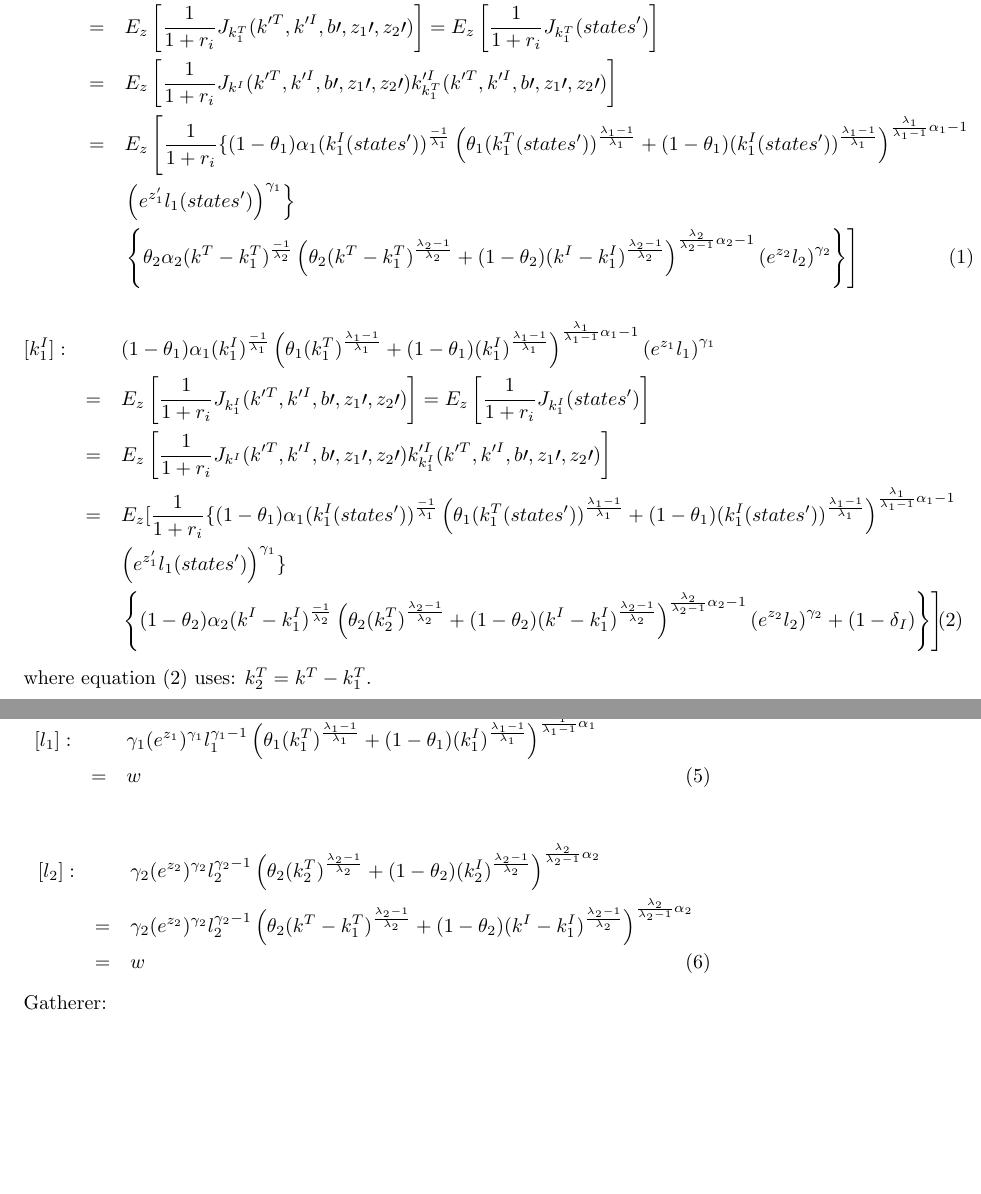
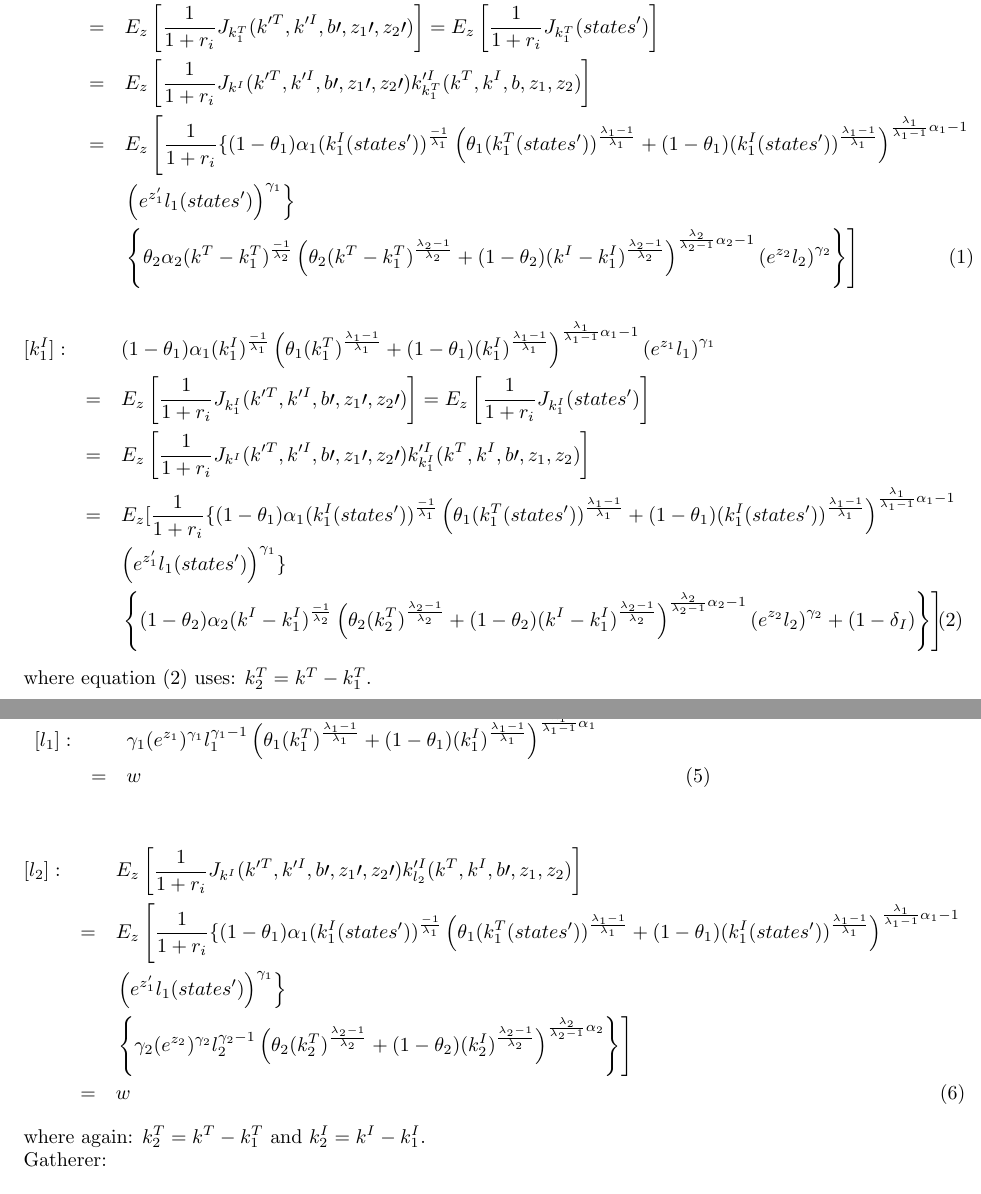
Before and after one commit to moralesmendozar/PS02_jfv, a LaTeX document (RAMM_714_PS02_projctnPertb.tex): two parts of pages 2 and 3 of 5, joined at a grey line, cut so that both start at the same text, the shorter picture padded with empty space. Compiled offline with pdfLaTeX.

Commit message:
FOCs (correction) ready to do Smolyak

```diff
--- a/RAMM_714_PS02_projctnPertb.tex
+++ b/RAMM_714_PS02_projctnPertb.tex
@@ -62,7 +62,7 @@ which gives the following equilibrium conditions (I drop subndices i,t and use r
 \begin{eqnarray}
      [k_1^T]: & &                                                  \theta_1 \alpha_1 (k_{1}^T)^{\frac{-1}{\lambda_1}} \left( \theta_1 (k_{1}^T)^{\frac{\lambda_1-1}{\lambda_1}} +(1-\theta_1)(k_{1}^I)^{\frac{\lambda_1-1}{\lambda_1}} \right)^{\frac{\lambda_1}{\lambda_1-1}\alpha_1-1} \left( e^{z_{1}}l_{1} \right)^{\gamma_1}   \nonumber \\
      & = &  E_z\left[\frac{1}{1+r_i} J_{k_1^T}(k^{\prime T},k^{\prime I},b{\prime},z_{1}{\prime },z_{2}{\prime})   \right] = E_z\left[\frac{1}{1+r_i} J_{k_1^T}(states^\prime)   \right] \nonumber \\
-     & = &  E_z\left[\frac{1}{1+r_i} J_{k^I}(k^{\prime T},k^{\prime I},b{\prime},z_{1}{\prime },z_{2}{\prime}) k_{k_1^T}^{\prime I}(k^{\prime T},k^{\prime I},b{\prime},z_{1}{\prime },z_{2}{\prime})  \right] \nonumber \\
+     & = &  E_z\left[\frac{1}{1+r_i} J_{k^I}(k^{\prime T},k^{\prime I},b{\prime},z_{1}{\prime },z_{2}{\prime}) k_{k_1^T}^{\prime I}(k^{ T},k^{ I},b,z_{1},z_{2})  \right] \nonumber \\
      & = &  E_z \left[ \frac{1}{1+r_i} \{ (1-\theta_1) \alpha_1 (k_{1}^I(states^\prime) )^{\frac{-1}{\lambda_1}}    \left( \theta_1 (k_{1}^T(states^\prime) )^{\frac{\lambda_1-1}{\lambda_1}} +(1-\theta_1)(k_{1}^I(states^\prime) )^{\frac{\lambda_1-1}{\lambda_1}} \right)^{\frac{\lambda_1}{\lambda_1-1}\alpha_1-1} \right. \nonumber \\
      &  &  \left.  \left( e^{z_{1}^\prime}l_{1}(states^\prime) \right)^{\gamma_1}  \right\rbrace    \nonumber \\
      &  &  \left.  \left\lbrace \theta_2 \alpha_2 (k^T - k_{1}^T)^{\frac{-1}{\lambda_2}} \left( \theta_2 (k^T - k_{1}^T)^{\frac{\lambda_2-1}{\lambda_2}} +(1-\theta_2)(k^I - k_{1}^I)^{\frac{\lambda_2-1}{\lambda_2}} \right)^{\frac{\lambda_2}{\lambda_2-1}\alpha_2-1} \left( e^{z_{2}}l_{2} \right)^{\gamma_2} \right\rbrace  \right]
@@ -72,7 +72,7 @@ which gives the following equilibrium conditions (I drop subndices i,t and use r
 \begin{eqnarray}
      [k_1^I]: & &                                                 (1- \theta_1) \alpha_1 (k_{1}^I)^{\frac{-1}{\lambda_1}} \left( \theta_1 (k_{1}^T)^{\frac{\lambda_1-1}{\lambda_1}} +(1-\theta_1)(k_{1}^I)^{\frac{\lambda_1-1}{\lambda_1}} \right)^{\frac{\lambda_1}{\lambda_1-1}\alpha_1-1} \left( e^{z_{1}}l_{1} \right)^{\gamma_1}   \nonumber \\
      & = &  E_z\left[\frac{1}{1+r_i} J_{k_1^I}(k^{\prime T},k^{\prime I},b{\prime},z_{1}{\prime },z_{2}{\prime})   \right] = E_z\left[\frac{1}{1+r_i} J_{k_1^I}(states^\prime)   \right] \nonumber \\
-     & = &  E_z\left[\frac{1}{1+r_i} J_{k^I}(k^{\prime T},k^{\prime I},b{\prime},z_{1}{\prime },z_{2}{\prime}) k_{k_1^I}^{\prime I}(k^{\prime T},k^{\prime I},b{\prime},z_{1}{\prime },z_{2}{\prime})  \right] \nonumber \\
+     & = &  E_z\left[\frac{1}{1+r_i} J_{k^I}(k^{\prime T},k^{\prime I},b{\prime},z_{1}{\prime },z_{2}{\prime}) k_{k_1^I}^{\prime I}(k^{T},k^{I},b{\prime},z_{1},z_{2})  \right] \nonumber \\
      & = &  E_z [ \frac{1}{1+r_i} \{ (1-\theta_1) \alpha_1 (k_{1}^I(states^\prime) )^{\frac{-1}{\lambda_1}}    \left( \theta_1 (k_{1}^T(states^\prime) )^{\frac{\lambda_1-1}{\lambda_1}} +(1-\theta_1)(k_{1}^I(states^\prime) )^{\frac{\lambda_1-1}{\lambda_1}} \right)^{\frac{\lambda_1}{\lambda_1-1}\alpha_1-1} \nonumber \\
      &  &    \left( e^{z_{1}^\prime}l_{1}(states^\prime) \right)^{\gamma_1}  \}   \nonumber \\
      &  &   \left. \left\lbrace (1-\theta_2) \alpha_2 (k^I - k_{1}^I)^{\frac{-1}{\lambda_2}} \left( \theta_2 (k_{2}^T)^{\frac{\lambda_2-1}{\lambda_2}} +(1-\theta_2)(k^I - k_{1}^I)^{\frac{\lambda_2-1}{\lambda_2}} \right)^{\frac{\lambda_2}{\lambda_2-1}\alpha_2-1} \left( e^{z_{2}}l_{2} \right)^{\gamma_2} +(1-\delta_I) \right\rbrace  \right] \quad
@@ -105,10 +105,17 @@ where equation (2) uses: $ k_2^T = k^T - k_1^T$.
 
 %[l_2]
 \begin{eqnarray}
-     [l_2]: & &  \gamma_2 (e^{z_2 })^{\gamma_2} l_2^{\gamma_2 - 1} \left( \theta_2 (k_{2}^T)^{\frac{\lambda_2-1}{\lambda_2}} +(1-\theta_2)(k_{2}^I)^{\frac{\lambda_2-1}{\lambda_2}} \right)^{\frac{\lambda_2}{\lambda_2-1}\alpha_2}  \nonumber \\
-     & = &  \gamma_2 (e^{z_2 })^{\gamma_2} l_2^{\gamma_2 - 1} \left( \theta_2 (k^T - k_{1}^T)^{\frac{\lambda_2-1}{\lambda_2}} +(1-\theta_2)(k^I -k_{1}^I)^{\frac{\lambda_2-1}{\lambda_2}} \right)^{\frac{\lambda_2}{\lambda_2-1}\alpha_2}  \nonumber \\
-     & = &  w  \quad \quad
+     [l_2]: &  &  E_z\left[\frac{1}{1+r_i} J_{k^I}(k^{\prime T},k^{\prime I},b{\prime},z_{1}{\prime },z_{2}{\prime}) k_{l_2}^{\prime I}(k^{T},k^{I},b{\prime},z_{1},z_{2})  \right] \nonumber \\
+     & = &  E_z \left[ \frac{1}{1+r_i} \{ (1-\theta_1) \alpha_1 (k_{1}^I(states^\prime) )^{\frac{-1}{\lambda_1}}    \left( \theta_1 (k_{1}^T(states^\prime) )^{\frac{\lambda_1-1}{\lambda_1}} +(1-\theta_1)(k_{1}^I(states^\prime) )^{\frac{\lambda_1-1}{\lambda_1}} \right)^{\frac{\lambda_1}{\lambda_1-1}\alpha_1-1} \right. \nonumber \\
+     &  &  \left.  \left( e^{z_{1}^\prime}l_{1}(states^\prime) \right)^{\gamma_1}  \right\rbrace    \nonumber \\
+     &  &  \left.  \left\lbrace \gamma_2 (e^{z_2 })^{\gamma_2} l_2^{\gamma_2 - 1} \left( \theta_2 (k_{2}^T)^{\frac{\lambda_2-1}{\lambda_2}} +(1-\theta_2)(k_{2}^I)^{\frac{\lambda_2-1}{\lambda_2}} \right)^{\frac{\lambda_2}{\lambda_2-1}\alpha_2} \right\rbrace  \right] \nonumber \\
+     & = &  w
 \end{eqnarray}
+%     & = &  \gamma_2 (e^{z_2 })^{\gamma_2} l_2^{\gamma_2 - 1} \left( \theta_2 (k^T - k_{1}^T)^{\frac{\lambda_2-1}{\lambda_2}} +(1-\theta_2)(k^I -k_{1}^I)^{\frac{\lambda_2-1}{\lambda_2}} \right)^{\frac{\lambda_2}{\lambda_2-1}\alpha_2}  \nonumber \\
+
+where again: $ k_2^T = k^T - k_1^T$ and  $ k_2^I = k^I - k_1^I$.
+
+
 
 
 
```
Also changed, not shown: RAMM_714_PS02_projctnPertb.pdf, 2 other files.
